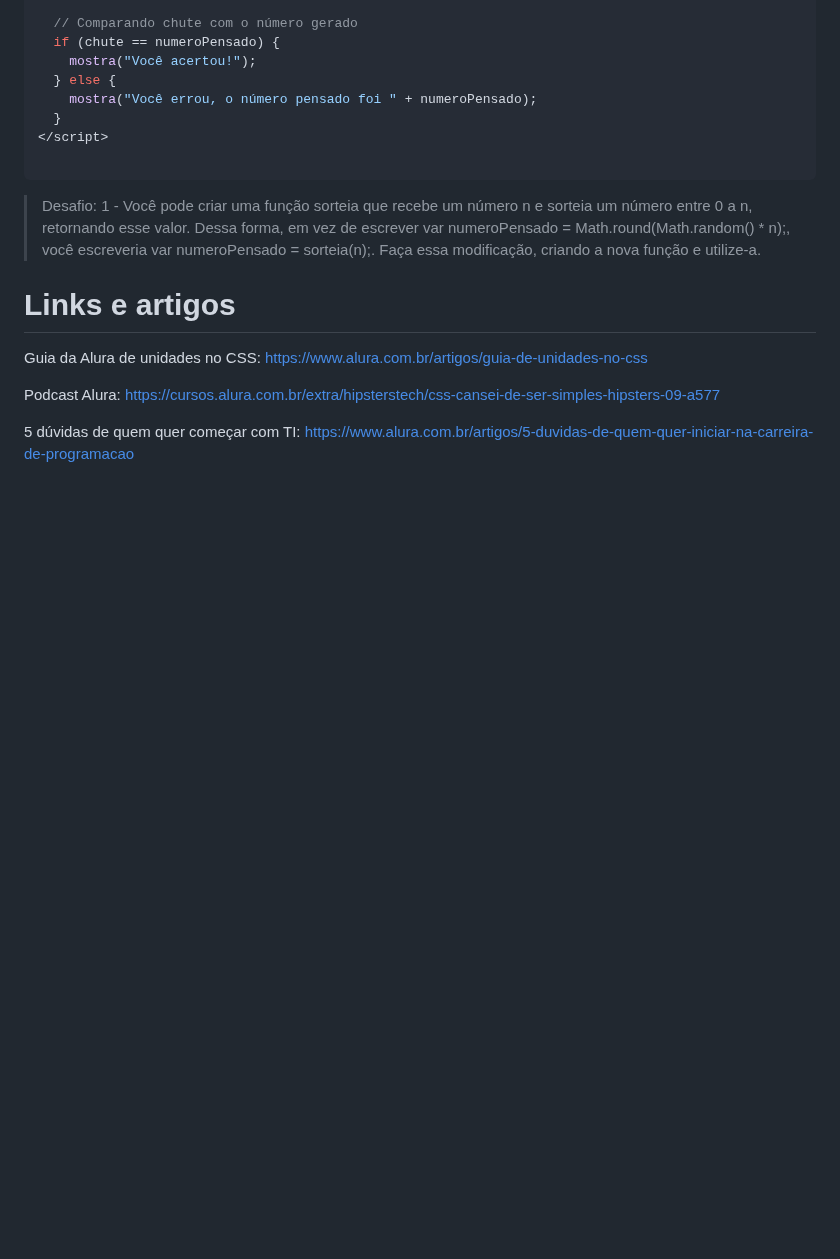
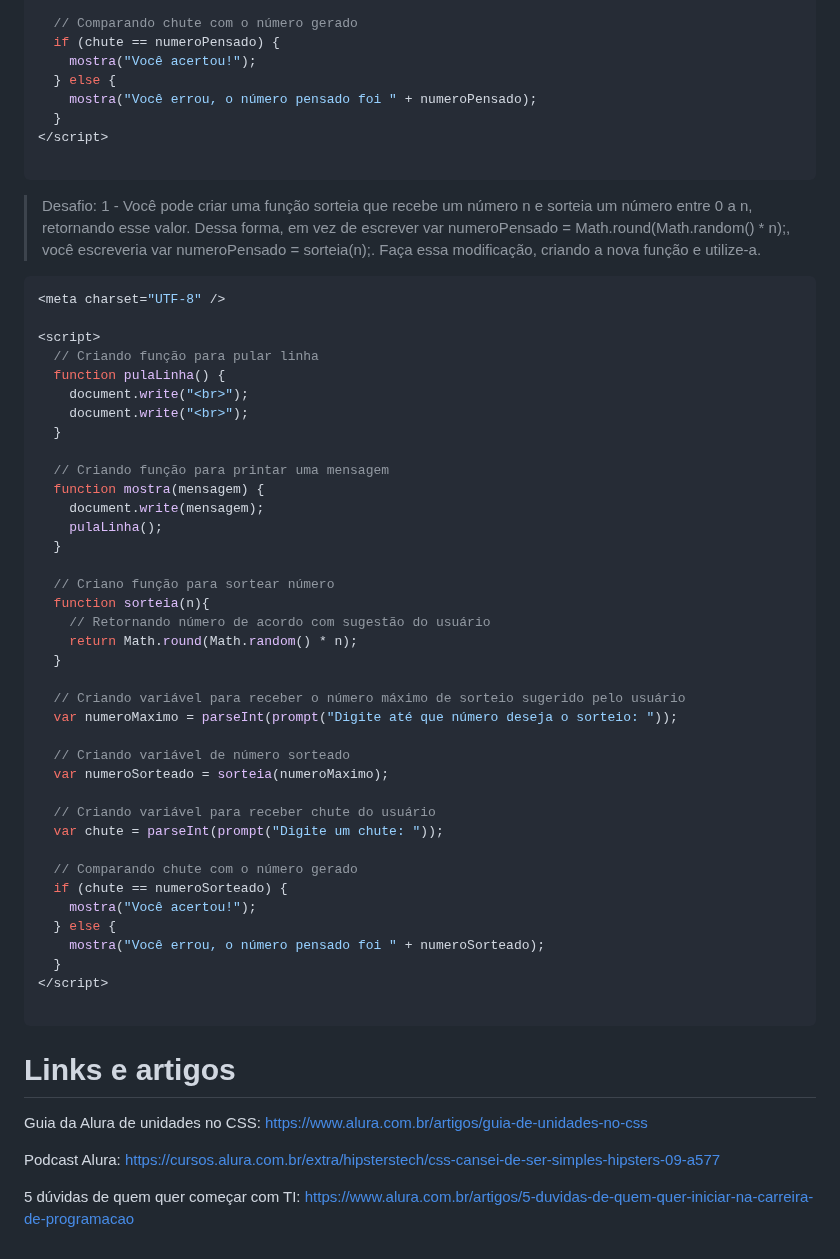
Before and after one commit to marlonprado04/PROGRAMA_NOVA_GERACAO, a Markdown page: README.md, the part around the change. Drawn GitHub-style; blank space fills up the shorter version.

Commit message:
alter readme

````diff
--- a/README.md
+++ b/README.md
@@ -621,6 +621,46 @@ Com tudo aprendido até aqui podemos criar um jogo de adivinhação, conforme c
 > Desafio:
 >1 - Você pode criar uma função sorteia que recebe um número n e sorteia um número entre 0 a n, retornando esse valor. Dessa forma, em vez de escrever var numeroPensado = Math.round(Math.random() * n);, você escreveria var numeroPensado = sorteia(n);. Faça essa modificação, criando a nova função e utilize-a.
 
+```javascript
+<meta charset="UTF-8" />
+
+<script>
+  // Criando função para pular linha
+  function pulaLinha() {
+    document.write("<br>");
+    document.write("<br>");
+  }
+
+  // Criando função para printar uma mensagem
+  function mostra(mensagem) {
+    document.write(mensagem);
+    pulaLinha();
+  }
+
+  // Criano função para sortear número
+  function sorteia(n){
+    // Retornando número de acordo com sugestão do usuário
+    return Math.round(Math.random() * n);
+  }
+
+  // Criando variável para receber o número máximo de sorteio sugerido pelo usuário
+  var numeroMaximo = parseInt(prompt("Digite até que número deseja o sorteio: "));
+
+  // Criando variável de número sorteado
+  var numeroSorteado = sorteia(numeroMaximo);
+
+  // Criando variável para receber chute do usuário
+  var chute = parseInt(prompt("Digite um chute: "));
+
+  // Comparando chute com o número gerado
+  if (chute == numeroSorteado) {
+    mostra("Você acertou!");
+  } else {
+    mostra("Você errou, o número pensado foi " + numeroSorteado);
+  }
+</script>
+
+```
 
 # Links e artigos
 
````
